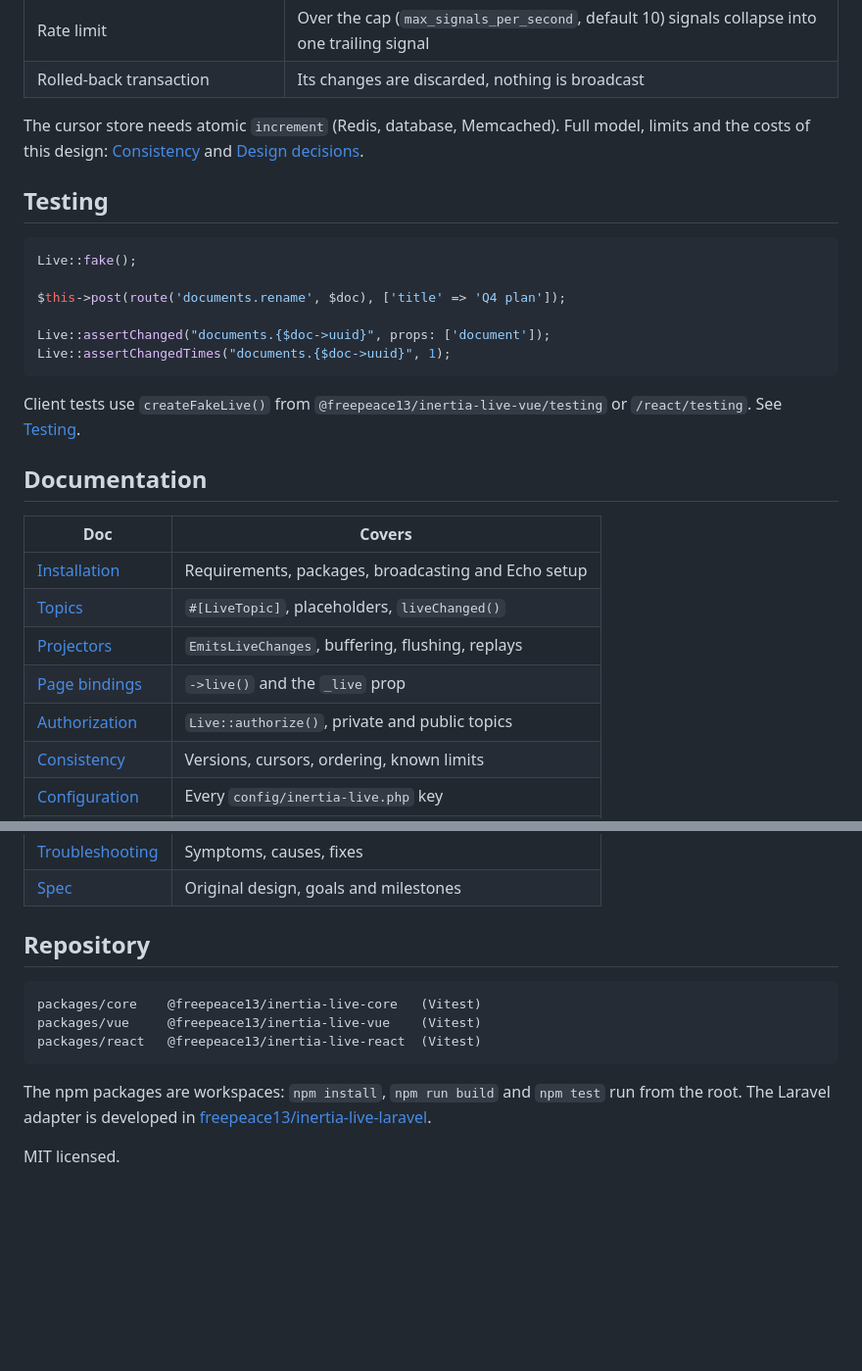
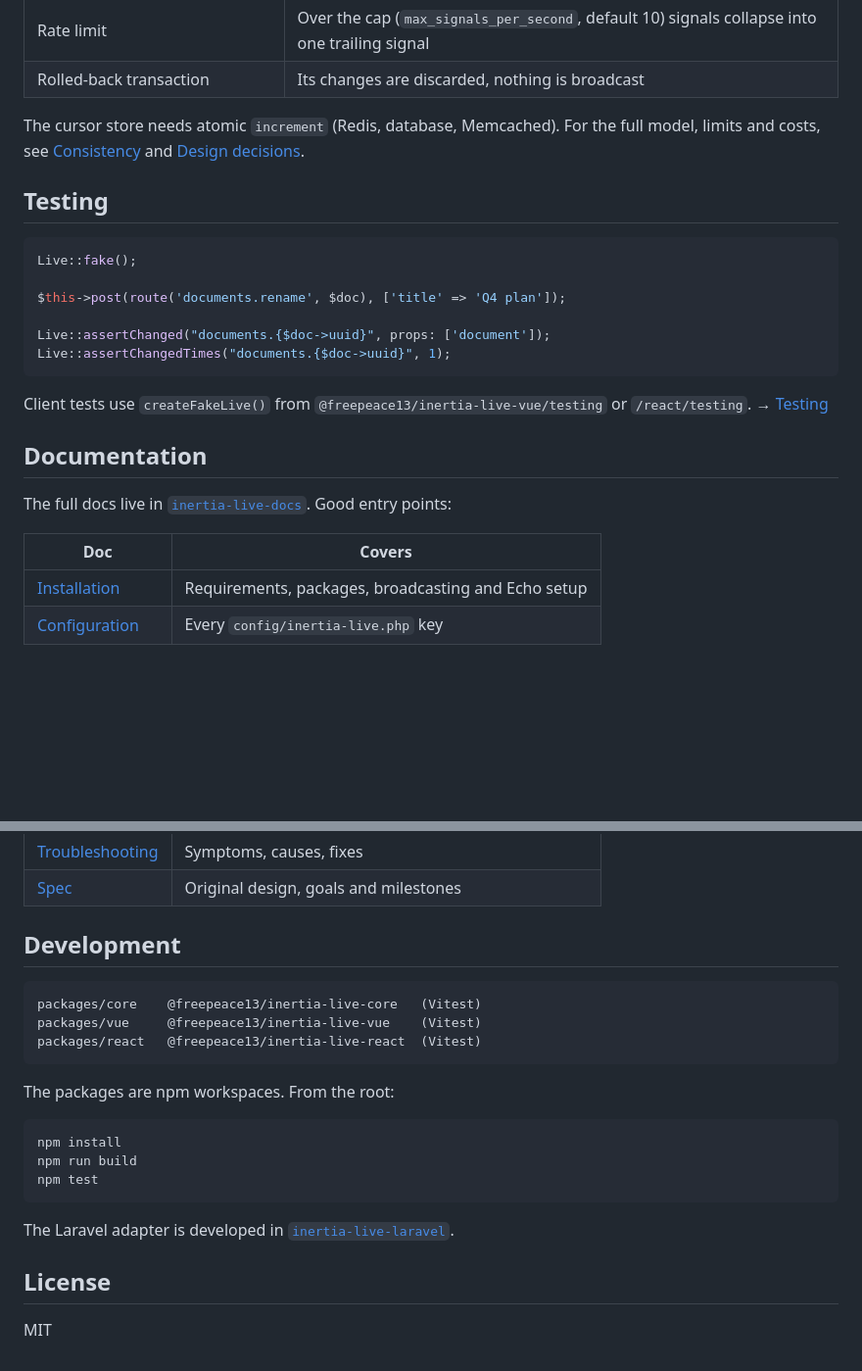
Before and after one commit to freepeace13/inertia-live, a Markdown page: README.md, 2 parts joined by grey strips. Shown at 98% size. GitHub-like rendering; blank space fills up the shorter version.

````diff
--- a/README.md
+++ b/README.md
@@ -109,7 +122,7 @@ Both expose `useLive()` for `{ status, lastSyncedAt, pause, resume, refresh }`.
 | Rate limit | Over the cap (`max_signals_per_second`, default 10) signals collapse into one trailing signal |
 | Rolled-back transaction | Its changes are discarded, nothing is broadcast |
 
-The cursor store needs atomic `increment` (Redis, database, Memcached). Full model, limits and the costs of this design: [Consistency](https://github.com/freepeace13/inertia-live-docs/blob/main/consistency.md) and [Design decisions](https://github.com/freepeace13/inertia-live-docs/blob/main/design-decisions.md).
+The cursor store needs atomic `increment` (Redis, database, Memcached). For the full model, limits and costs, see [Consistency](https://github.com/freepeace13/inertia-live-docs/blob/main/consistency.md) and [Design decisions](https://github.com/freepeace13/inertia-live-docs/blob/main/design-decisions.md).
 
 ## Testing
 
@@ -122,16 +135,13 @@ Live::assertChanged("documents.{$doc->uuid}", props: ['document']);
 Live::assertChangedTimes("documents.{$doc->uuid}", 1);
 ```
 
-Client tests use `createFakeLive()` from `@freepeace13/inertia-live-vue/testing` or `/react/testing`. See [Testing](https://github.com/freepeace13/inertia-live-docs/blob/main/testing.md).
+Client tests use `createFakeLive()` from `@freepeace13/inertia-live-vue/testing` or `/react/testing`. → [Testing](https://github.com/freepeace13/inertia-live-docs/blob/main/testing.md)
 
 ## Documentation
+
+The full docs live in [`inertia-live-docs`](https://github.com/freepeace13/inertia-live-docs). Good entry points:
 
 | Doc | Covers |
 | --- | --- |
 | [Installation](https://github.com/freepeace13/inertia-live-docs/blob/main/installation.md) | Requirements, packages, broadcasting and Echo setup |
-| [Topics](https://github.com/freepeace13/inertia-live-docs/blob/main/topics.md) | `#[LiveTopic]`, placeholders, `liveChanged()` |
-| [Projectors](https://github.com/freepeace13/inertia-live-docs/blob/main/projectors.md) | `EmitsLiveChanges`, buffering, flushing, replays |
-| [Page bindings](https://github.com/freepeace13/inertia-live-docs/blob/main/bindings.md) | `->live()` and the `_live` prop |
-| [Authorization](https://github.com/freepeace13/inertia-live-docs/blob/main/authorization.md) | `Live::authorize()`, private and public topics |
-| [Consistency](https://github.com/freepeace13/inertia-live-docs/blob/main/consistency.md) | Versions, cursors, ordering, known limits |
 | [Configuration](https://github.com/freepeace13/inertia-live-docs/blob/main/configuration.md) | Every `config/inertia-live.php` key |
@@ -141,7 +148,7 @@ Client tests use `createFakeLive()` from `@freepeace13/inertia-live-vue/testing`
 | [Troubleshooting](https://github.com/freepeace13/inertia-live-docs/blob/main/troubleshooting.md) | Symptoms, causes, fixes |
 | [Spec](https://github.com/freepeace13/inertia-live-docs/blob/main/SPEC.md) | Original design, goals and milestones |
 
-## Repository
+## Development
 
 ```
 packages/core    @freepeace13/inertia-live-core   (Vitest)
@@ -149,6 +156,16 @@ packages/vue     @freepeace13/inertia-live-vue    (Vitest)
 packages/react   @freepeace13/inertia-live-react  (Vitest)
 ```
 
-The npm packages are workspaces: `npm install`, `npm run build` and `npm test` run from the root. The Laravel adapter is developed in [freepeace13/inertia-live-laravel](https://github.com/freepeace13/inertia-live-laravel).
+The packages are npm workspaces. From the root:
 
-MIT licensed.
+```bash
+npm install
+npm run build
+npm test
+```
+
+The Laravel adapter is developed in [`inertia-live-laravel`](https://github.com/freepeace13/inertia-live-laravel).
+
+## License
+
+MIT
````
Also changed, not shown: other parts of README.md (+25 -15 lines).
